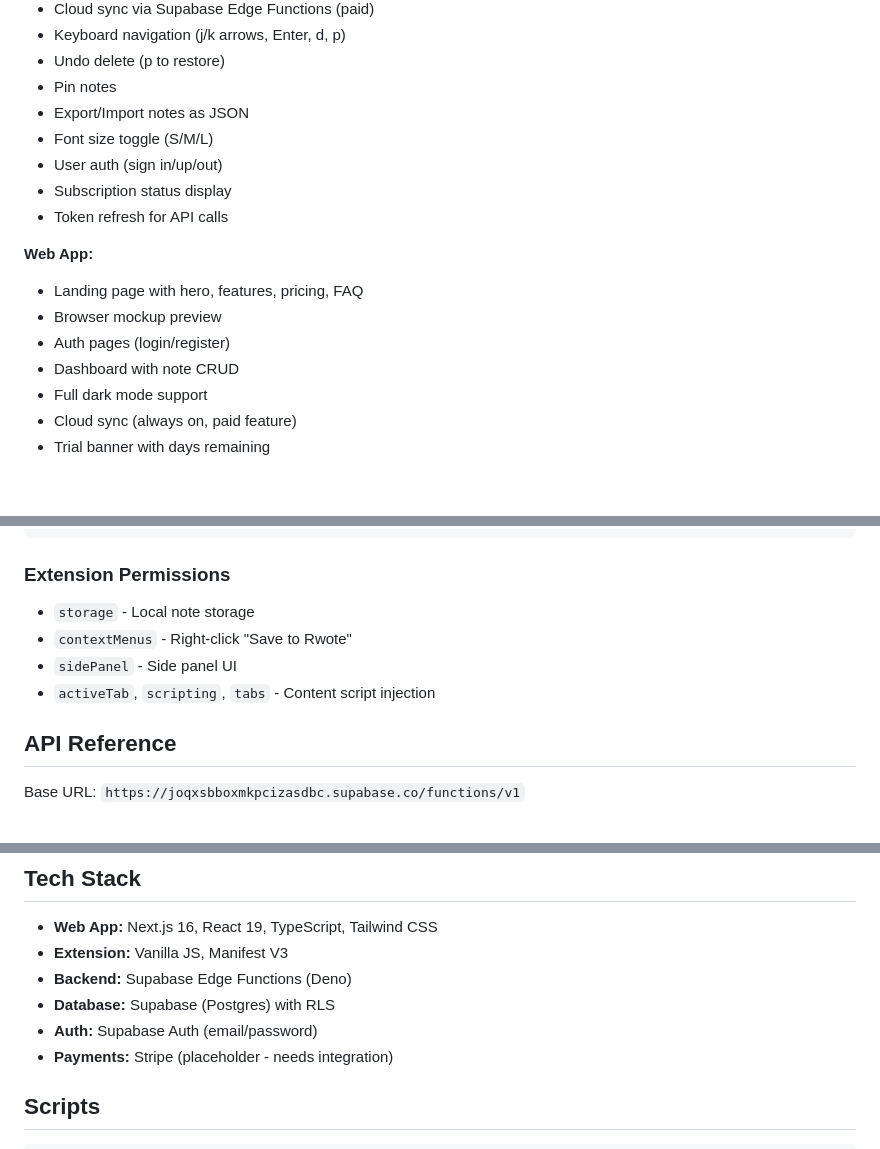
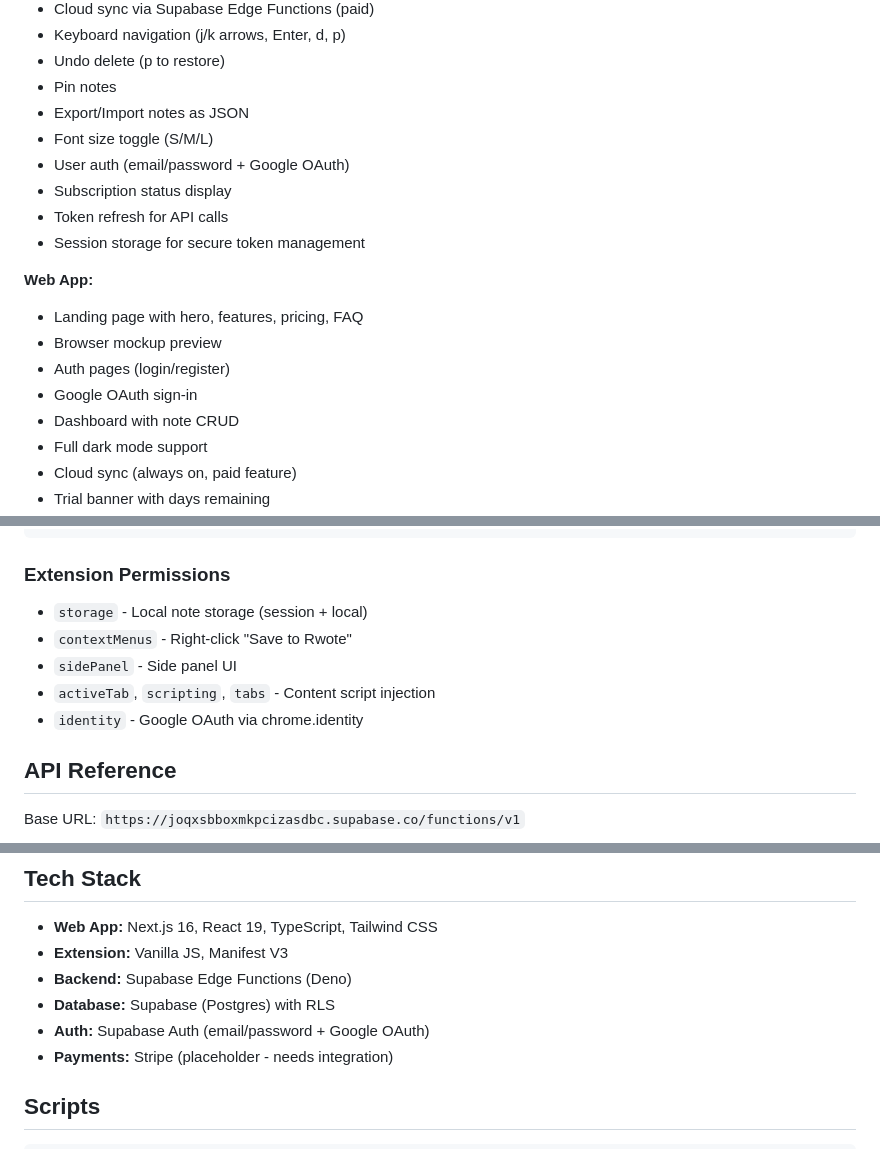
Before and after one commit to overrkill/rwote, a Markdown page: README.md, 3 parts joined by grey strips. GitHub-like rendering; blank space fills up the shorter version.

````diff
--- a/README.md
+++ b/README.md
@@ -37,14 +37,16 @@ rwote/
 - Pin notes
 - Export/Import notes as JSON
 - Font size toggle (S/M/L)
-- User auth (sign in/up/out)
+- User auth (email/password + Google OAuth)
 - Subscription status display
 - Token refresh for API calls
+- Session storage for secure token management
 
 **Web App:**
 - Landing page with hero, features, pricing, FAQ
 - Browser mockup preview
 - Auth pages (login/register)
+- Google OAuth sign-in
 - Dashboard with note CRUD
 - Full dark mode support
 - Cloud sync (always on, paid feature)
@@ -118,10 +121,11 @@ Deploy to Vercel:
 ```
 
 ### Extension Permissions
-- `storage` - Local note storage
+- `storage` - Local note storage (session + local)
 - `contextMenus` - Right-click "Save to Rwote"
 - `sidePanel` - Side panel UI
 - `activeTab`, `scripting`, `tabs` - Content script injection
+- `identity` - Google OAuth via chrome.identity
 
 ## API Reference
 
@@ -147,7 +151,7 @@ All endpoints require `Authorization: Bearer <token>` header where token is the
 - **Extension:** Vanilla JS, Manifest V3
 - **Backend:** Supabase Edge Functions (Deno)
 - **Database:** Supabase (Postgres) with RLS
-- **Auth:** Supabase Auth (email/password)
+- **Auth:** Supabase Auth (email/password + Google OAuth)
 - **Payments:** Stripe (placeholder - needs integration)
 
 ## Scripts
````
Also changed, not shown: other parts of README.md (+1 -0 lines), AGENTS.md (+14 -1 lines).
